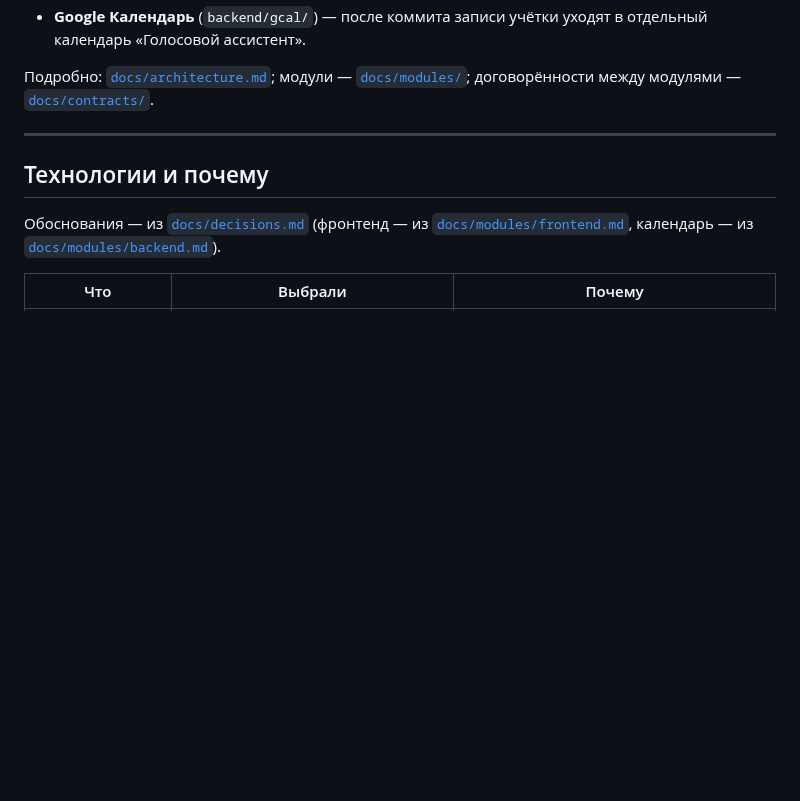
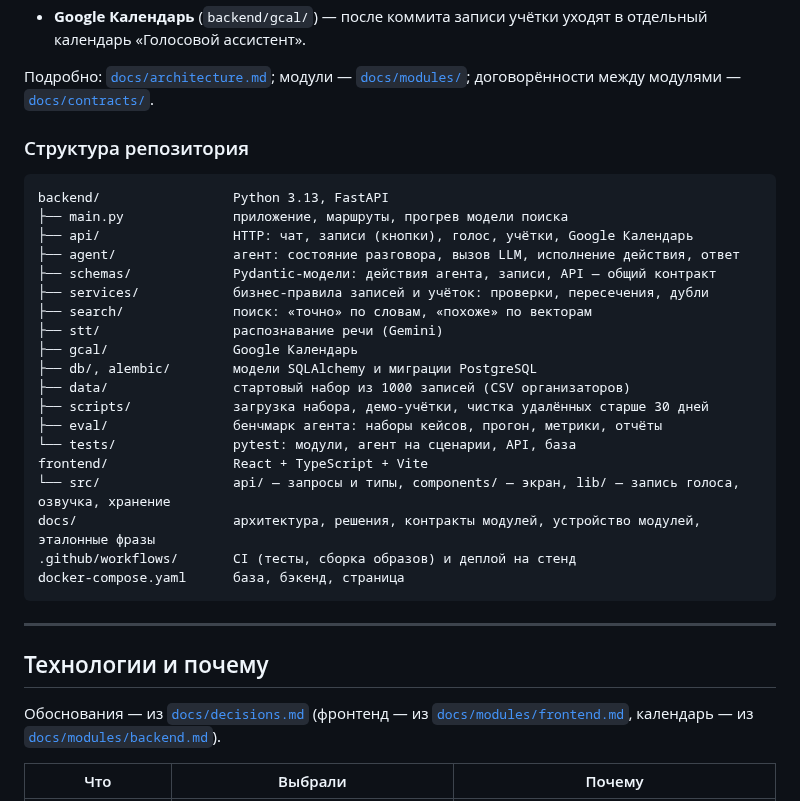
Before and after one commit to anastbezu/gorkycode-test, a Markdown page: README.md, the part around the change. Drawn GitHub-style; blank space fills up the shorter version.

Commit message:
docs(readme): структура репозитория

````diff
--- a/README.md
+++ b/README.md
@@ -89,6 +89,30 @@ flowchart LR
 - **Google Календарь** (`backend/gcal/`) — после коммита записи учётки уходят в отдельный календарь «Голосовой ассистент».
 
 Подробно: [`docs/architecture.md`](docs/architecture.md); модули — [`docs/modules/`](docs/modules/); договорённости между модулями — [`docs/contracts/`](docs/contracts/).
+
+### Структура репозитория
+
+```
+backend/                 Python 3.13, FastAPI
+├── main.py              приложение, маршруты, прогрев модели поиска
+├── api/                 HTTP: чат, записи (кнопки), голос, учётки, Google Календарь
+├── agent/               агент: состояние разговора, вызов LLM, исполнение действия, ответ
+├── schemas/             Pydantic-модели: действия агента, записи, API — общий контракт
+├── services/            бизнес-правила записей и учёток: проверки, пересечения, дубли
+├── search/              поиск: «точно» по словам, «похоже» по векторам
+├── stt/                 распознавание речи (Gemini)
+├── gcal/                Google Календарь
+├── db/, alembic/        модели SQLAlchemy и миграции PostgreSQL
+├── data/                стартовый набор из 1000 записей (CSV организаторов)
+├── scripts/             загрузка набора, демо-учётки, чистка удалённых старше 30 дней
+├── eval/                бенчмарк агента: наборы кейсов, прогон, метрики, отчёты
+└── tests/               pytest: модули, агент на сценарии, API, база
+frontend/                React + TypeScript + Vite
+└── src/                 api/ — запросы и типы, components/ — экран, lib/ — запись голоса, озвучка, хранение
+docs/                    архитектура, решения, контракты модулей, устройство модулей, эталонные фразы
+.github/workflows/       CI (тесты, сборка образов) и деплой на стенд
+docker-compose.yaml      база, бэкенд, страница
+```
 
 ---
 
````
